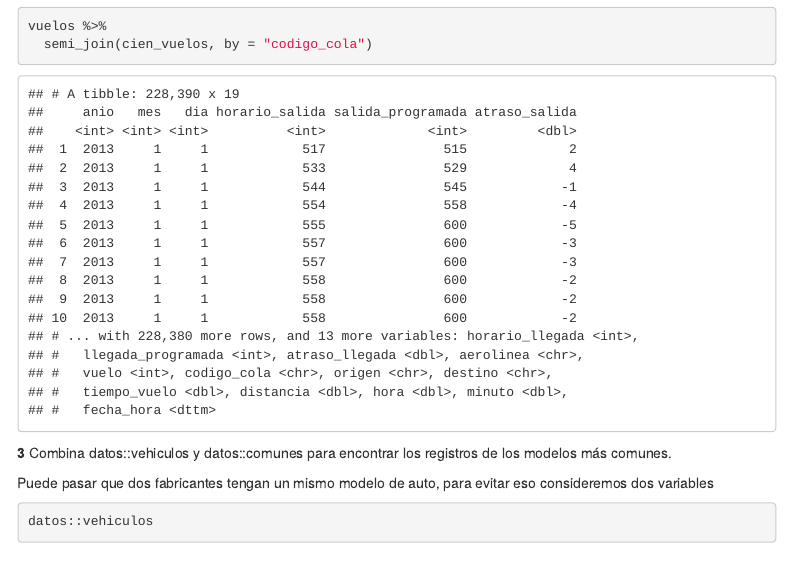
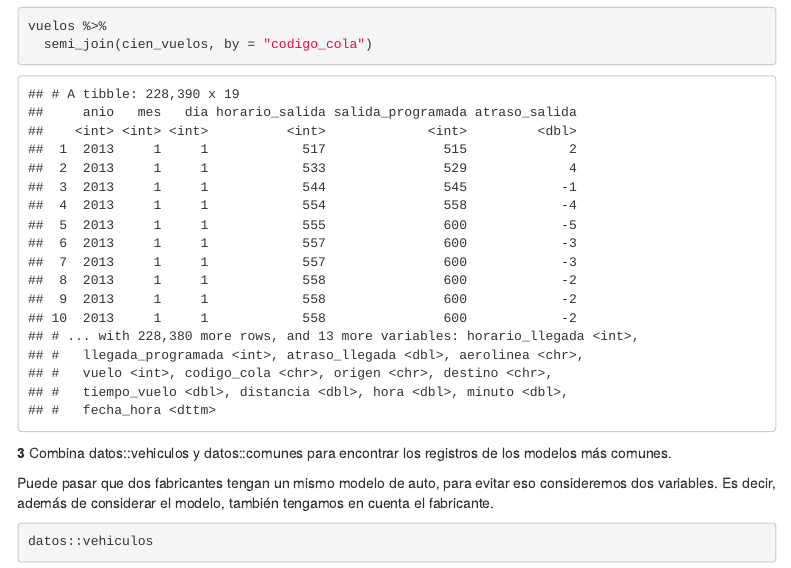
Before and after one commit to YaninaDitz/Uniones_transformacion_cap13_4, an R Markdown document (Uniones_transformacion.Rmd): the page in a window 1100 px wide, from 18180 px down. The pictures show the output file Uniones_transformacion.html that the author committed with the source, opened offline; menus at the side of the page are left out.

Commit message:
add pequeño cambio

````diff
--- a/Uniones_transformacion.Rmd
+++ b/Uniones_transformacion.Rmd
@@ -420,7 +420,7 @@ vuelos %>%
 
 **3** Combina datos::vehiculos y datos::comunes para encontrar los registros de los modelos más comunes.
 
-Puede pasar que dos fabricantes tengan un mismo modelo de auto, para evitar eso consideremos dos variables
+Puede pasar que dos fabricantes tengan un mismo modelo de auto, para evitar eso consideremos dos variables. Es decir, además de considerar el modelo, también tengamos en cuenta el fabricante.
 ```{r}
 datos::vehiculos
 datos::comunes
````
Also changed, not shown: Uniones_transformacion.html.
